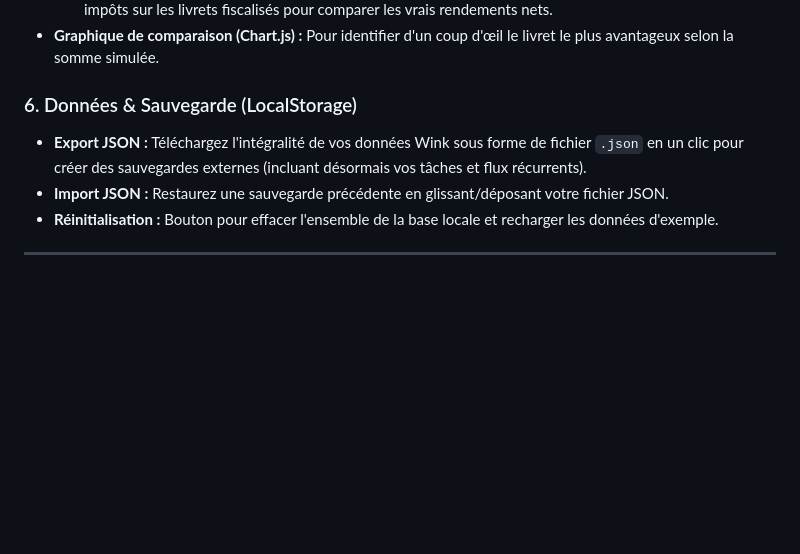
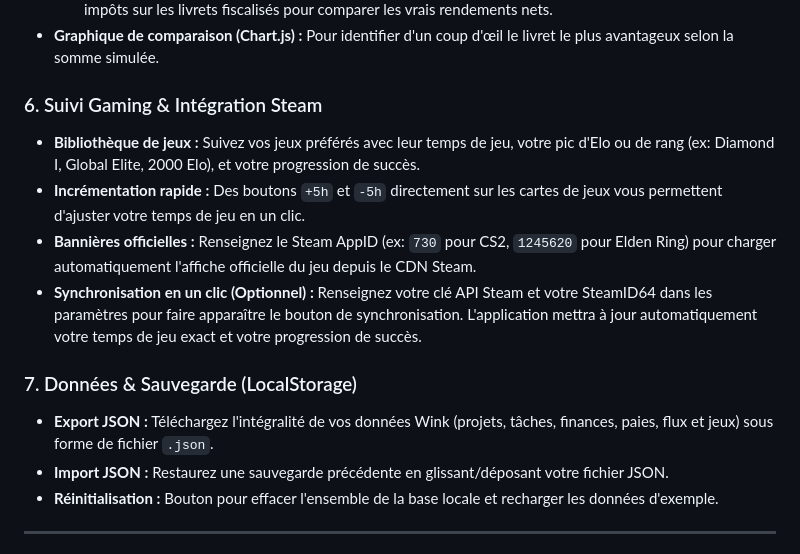
Before and after one commit to S3GUR/Dead-angle, a Markdown page: project_guide.md, the part around the change. Rendered like a GitHub page; blank space fills up the shorter version.

Commit message:
docs: add Gaming & Steam sync details in project_guide.md

```diff
--- a/project_guide.md
+++ b/project_guide.md
@@ -54,8 +54,14 @@ L'application est entièrement développée sans frameworks lourds pour garantir
     *   Prise en compte de la **Flat Tax française (30%)** : Une option permet de déduire automatiquement les impôts sur les livrets fiscalisés pour comparer les vrais rendements nets.
 *   **Graphique de comparaison (Chart.js) :** Pour identifier d'un coup d'œil le livret le plus avantageux selon la somme simulée.
 
-### 6. Données & Sauvegarde (LocalStorage)
-*   **Export JSON :** Téléchargez l'intégralité de vos données Wink sous forme de fichier `.json` en un clic pour créer des sauvegardes externes (incluant désormais vos tâches et flux récurrents).
+### 6. Suivi Gaming & Intégration Steam
+*   **Bibliothèque de jeux :** Suivez vos jeux préférés avec leur temps de jeu, votre pic d'Elo ou de rang (ex: Diamond I, Global Elite, 2000 Elo), et votre progression de succès.
+*   **Incrémentation rapide :** Des boutons `+5h` et `-5h` directement sur les cartes de jeux vous permettent d'ajuster votre temps de jeu en un clic.
+*   **Bannières officielles :** Renseignez le Steam AppID (ex: `730` pour CS2, `1245620` pour Elden Ring) pour charger automatiquement l'affiche officielle du jeu depuis le CDN Steam.
+*   **Synchronisation en un clic (Optionnel) :** Renseignez votre clé API Steam et votre SteamID64 dans les paramètres pour faire apparaître le bouton de synchronisation. L'application mettra à jour automatiquement votre temps de jeu exact et votre progression de succès.
+
+### 7. Données & Sauvegarde (LocalStorage)
+*   **Export JSON :** Téléchargez l'intégralité de vos données Wink (projets, tâches, finances, paies, flux et jeux) sous forme de fichier `.json`.
 *   **Import JSON :** Restaurez une sauvegarde précédente en glissant/déposant votre fichier JSON.
 *   **Réinitialisation :** Bouton pour effacer l'ensemble de la base locale et recharger les données d'exemple.
 
```
